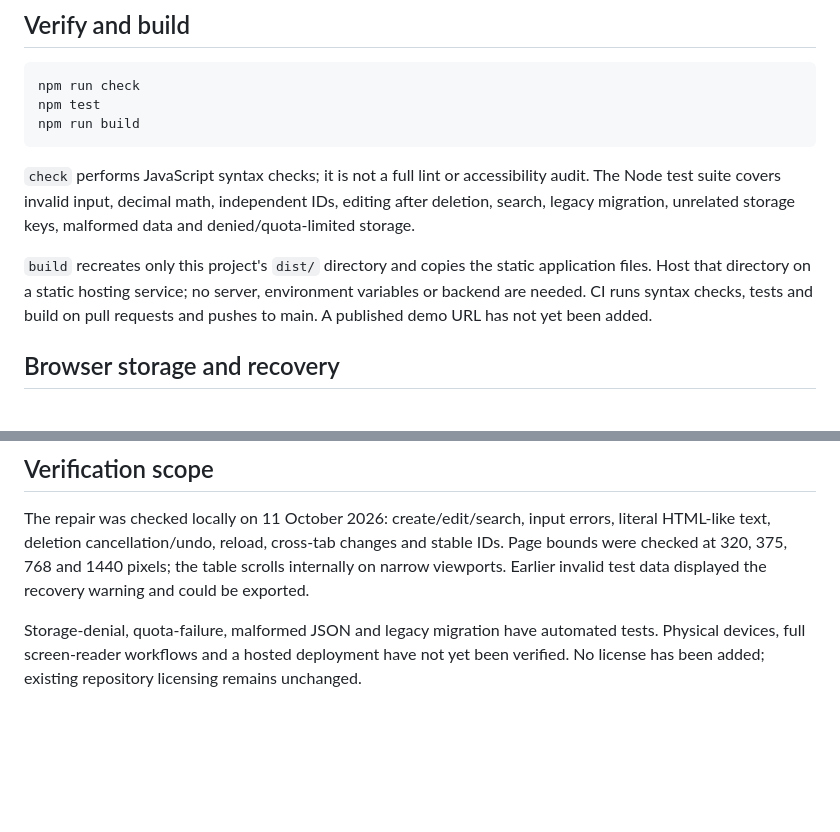
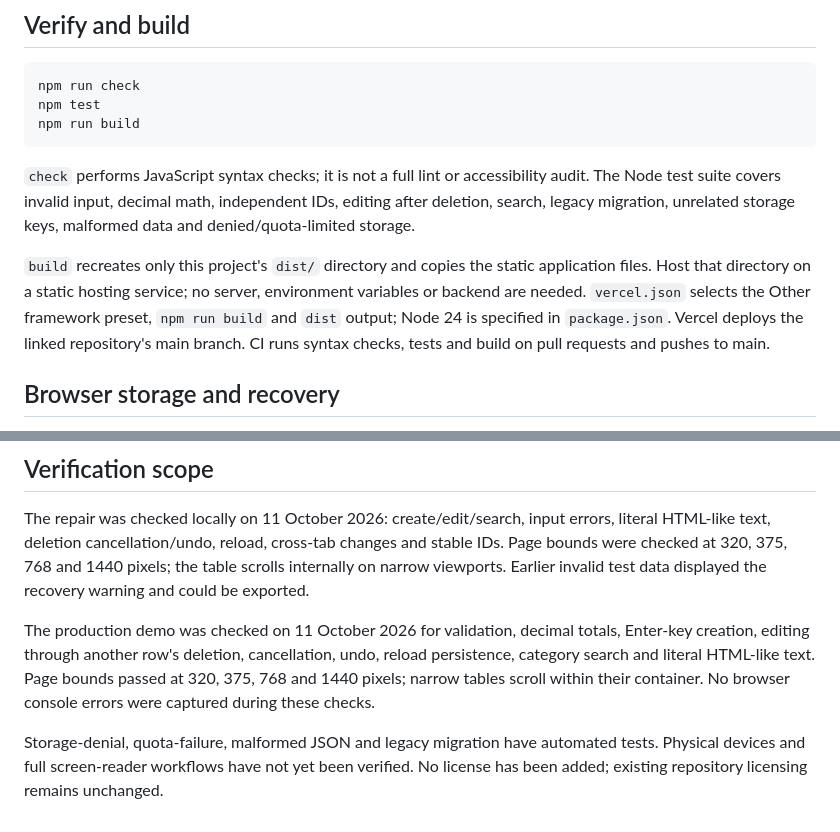
Before and after one commit to ahmadkassar1/crud-products-app, a Markdown page: README.md, 2 parts joined by grey strips. GitHub-like rendering; blank space fills up the shorter version.

Commit message:
docs: add production demo and hosted verification

```diff
--- a/README.md
+++ b/README.md
@@ -58,7 +60,7 @@ npm run build
 
 `check` performs JavaScript syntax checks; it is not a full lint or accessibility audit. The Node test suite covers invalid input, decimal math, independent IDs, editing after deletion, search, legacy migration, unrelated storage keys, malformed data and denied/quota-limited storage.
 
-`build` recreates only this project's `dist/` directory and copies the static application files. Host that directory on a static hosting service; no server, environment variables or backend are needed. CI runs syntax checks, tests and build on pull requests and pushes to main. A published demo URL has not yet been added.
+`build` recreates only this project's `dist/` directory and copies the static application files. Host that directory on a static hosting service; no server, environment variables or backend are needed. `vercel.json` selects the Other framework preset, `npm run build` and `dist` output; Node 24 is specified in `package.json`. Vercel deploys the linked repository's main branch. CI runs syntax checks, tests and build on pull requests and pushes to main.
 
 ## Browser storage and recovery
 
@@ -76,4 +78,6 @@ Products are specific to the browser and origin. Moving to a different deploymen
 
 The repair was checked locally on 11 October 2026: create/edit/search, input errors, literal HTML-like text, deletion cancellation/undo, reload, cross-tab changes and stable IDs. Page bounds were checked at 320, 375, 768 and 1440 pixels; the table scrolls internally on narrow viewports. Earlier invalid test data displayed the recovery warning and could be exported.
 
-Storage-denial, quota-failure, malformed JSON and legacy migration have automated tests. Physical devices, full screen-reader workflows and a hosted deployment have not yet been verified. No license has been added; existing repository licensing remains unchanged.
+The production demo was checked on 11 October 2026 for validation, decimal totals, Enter-key creation, editing through another row's deletion, cancellation, undo, reload persistence, category search and literal HTML-like text. Page bounds passed at 320, 375, 768 and 1440 pixels; narrow tables scroll within their container. No browser console errors were captured during these checks.
+
+Storage-denial, quota-failure, malformed JSON and legacy migration have automated tests. Physical devices and full screen-reader workflows have not yet been verified. No license has been added; existing repository licensing remains unchanged.
```
Also changed, not shown: other parts of README.md (+2 -0 lines).
